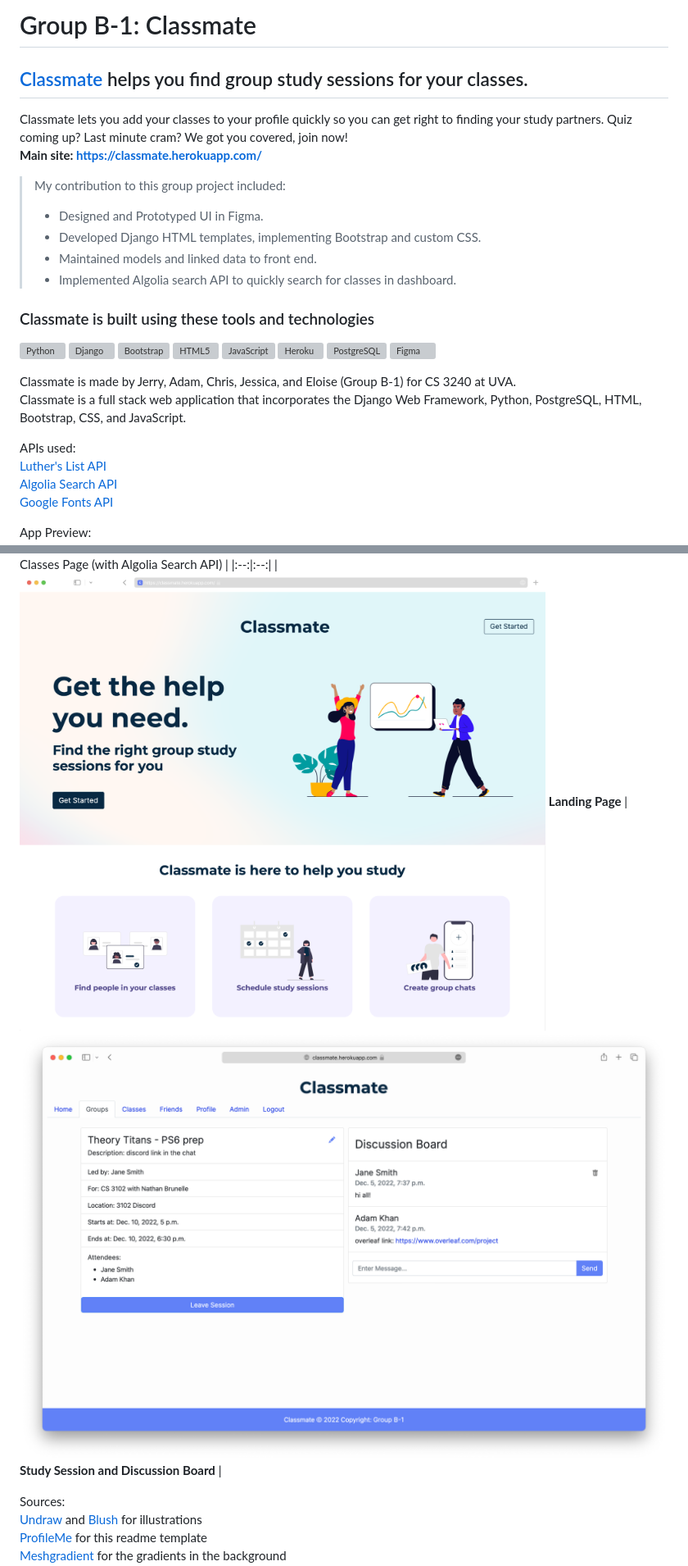
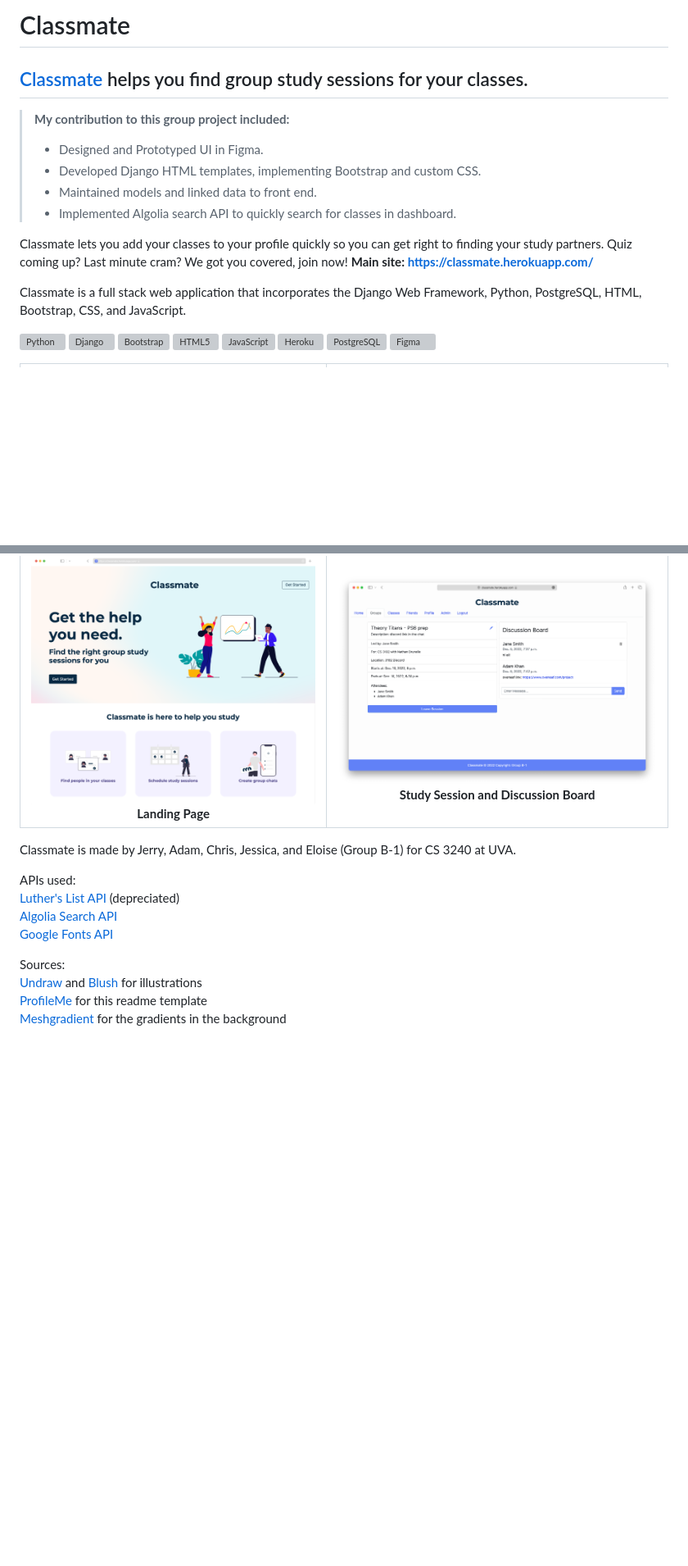
Before and after one commit to notadamkhan/classmate, a Markdown page: README.md, 2 parts joined by grey strips. Shown at 82% size. Drawn GitHub-style; blank space fills up the shorter version; grey boxes are pictures that could not be loaded.

```diff
--- a/README.md
+++ b/README.md
@@ -1,18 +1,18 @@
-Group B-1: Classmate
+Classmate
 ==========================
 
 [Classmate](https://classmate.herokuapp.com/) helps you find group study sessions for your classes.
 ------------------------------------------------------------
 
-Classmate lets you add your classes to your profile quickly so you can get right to finding your study partners. Quiz coming up? Last minute cram? We got you covered, join now!
-**Main site: https://classmate.herokuapp.com/**
-> My contribution to this group project included:
+> **My contribution to this group project included:**
 > * Designed and Prototyped UI in Figma.
 > * Developed Django HTML templates, implementing Bootstrap and custom CSS.
 > * Maintained models and linked data to front end.
 > * Implemented Algolia search API to quickly search for classes in dashboard.
 
-### Classmate is built using these tools and technologies
+Classmate lets you add your classes to your profile quickly so you can get right to finding your study partners. Quiz coming up? Last minute cram? We got you covered, join now! **Main site: https://classmate.herokuapp.com/**
+
+Classmate is a full stack web application that incorporates the Django Web Framework, Python, PostgreSQL, HTML, Bootstrap, CSS, and JavaScript.
 
 <p align="left">
 <a href="https://www.python.org/" target="_blank" rel="noreferrer"><img src="https://raw.githubusercontent.com/danielcranney/readme-generator/main/public/icons/skills/python-colored.svg" width="36" height="36" alt="Python" /></a>
@@ -25,18 +25,16 @@ Classmate lets you add your classes to your profile quickly so you can get right
 <a href="https://www.figma.com/" target="_blank" rel="noreferrer"><img src="https://raw.githubusercontent.com/danielcranney/readme-generator/main/public/icons/skills/figma-colored.svg" width="36" height="36" alt="Figma" /></a>
 </p>
 
-Classmate is made by Jerry, Adam, Chris, Jessica, and Eloise (Group B-1) for CS 3240 at UVA.
-Classmate is a full stack web application that incorporates the Django Web Framework, Python, PostgreSQL, HTML, Bootstrap, CSS, and JavaScript.
-
-APIs used:
-[Luther's List API](http://luthers-list.herokuapp.com/api/)
-[Algolia Search API](https://www.algolia.com/)
-[Google Fonts API](https://developers.google.com/fonts)
-
-App Preview:
 | <img width="1200" alt="Main Dashboard" src="readme-images/dashboard-home.png">  Main Dashboard | <img width="1200" alt="Classes Page with Search" src="readme-images/class-search-active.png">  Classes Page (with Algolia Search API) |
 |:--:|:--:|
 | <img width="1200" alt="Landing Page" src="readme-images/Landing-Mockup.png"> **Landing Page** | <img width="1200" alt="Study Session and Discussion Board" src="readme-images/discussion-board.png"> **Study Session and Discussion Board** |
+
+Classmate is made by Jerry, Adam, Chris, Jessica, and Eloise (Group B-1) for CS 3240 at UVA.
+
+APIs used:
+[Luther's List API](http://luthers-list.herokuapp.com/api/) (depreciated)
+[Algolia Search API](https://www.algolia.com/)
+[Google Fonts API](https://developers.google.com/fonts)
 
 Sources:
 [Undraw](https://undraw.co/illustrations) and [Blush](https://blush.design/) for illustrations
```
